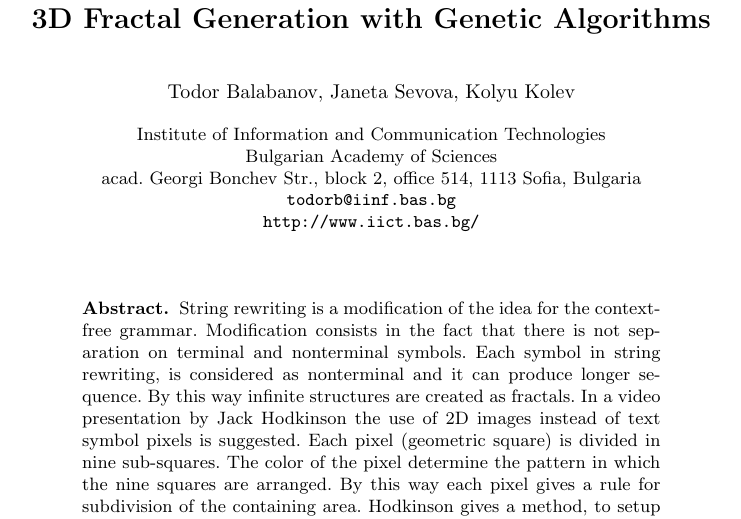
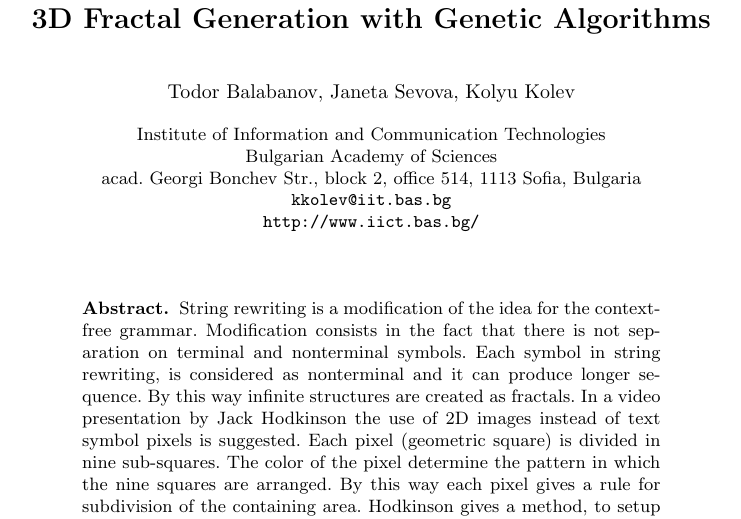
Before and after one commit to TodorBalabanov/NMA18-Numerical-Methods-and-Applications-2018, a LaTeX paper (Optimization-of-String-Rewriting-Operations-for-3D-Fractal-Generation-with-Genetic-Algorithms/paper.tex): part of page 1 of 7, cut so that both start at the same text. Compiled offline with pdfLaTeX.

Commit message:
Small modifications were done.

```diff
--- a/Optimization-of-String-Rewriting-Operations-for-3D-Fractal-Generation-with-Genetic-Algorithms/paper.tex
+++ b/Optimization-of-String-Rewriting-Operations-for-3D-Fractal-Generation-with-Genetic-Algorithms/paper.tex
@@ -10,8 +10,11 @@
 \begin{document}
 
 \title{Optimization of String Rewriting Operations for 3D Fractal Generation with Genetic Algorithms}
+\titlerunning{Optimization of String Rewriting Operations for 3D Fractal Generation with Genetic Algorithms}
+\authorrunning{Kolyu Kolev}
 
 \author{Todor Balabanov, Janeta Sevova, Kolyu Kolev}
+\authorrunning{Kolyu Kolev}
 
 % Todor Balabanov todorb@iinf.bas.bg
 % Kolyu Kolev kolev_kolyu@yahoo.com
@@ -20,7 +23,7 @@
 \institute{Institute of Information and Communication Technologies \\
 Bulgarian Academy of Sciences \\
 acad. Georgi Bonchev Str., block 2, office 514, 1113 Sofia, Bulgaria \\
-\email{todorb@iinf.bas.bg} \\
+\email{kkolev@iit.bas.bg} \\
 \texttt{http://www.iict.bas.bg/}}
 
 %----------------------------------------------------------------------------------------
```
Also changed, not shown: Optimization-of-String-Rewriting-Operations-for-3D-Fractal-Generation-with-Genetic-Algorithms/abstract.tex (+2 -2 lines), Optimization-of-String-Rewriting-Operations-for-3D-Fractal-Generation-with-Genetic-Algorithms/presentation.tex (+1 -1 lines).
